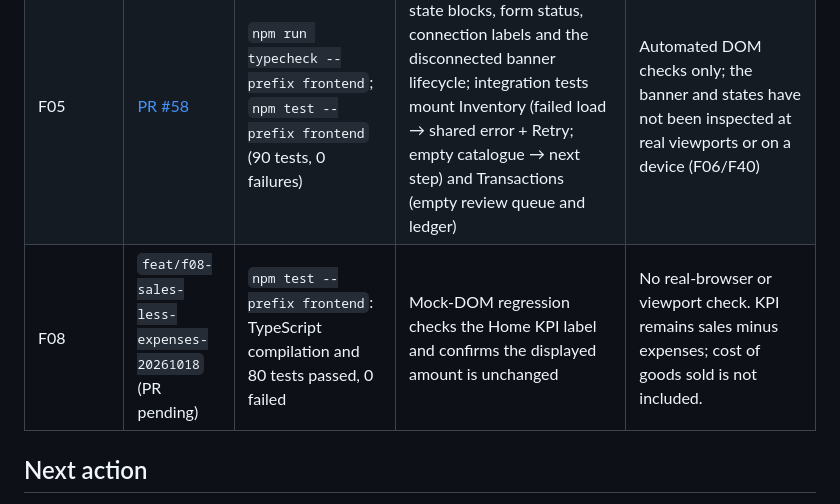
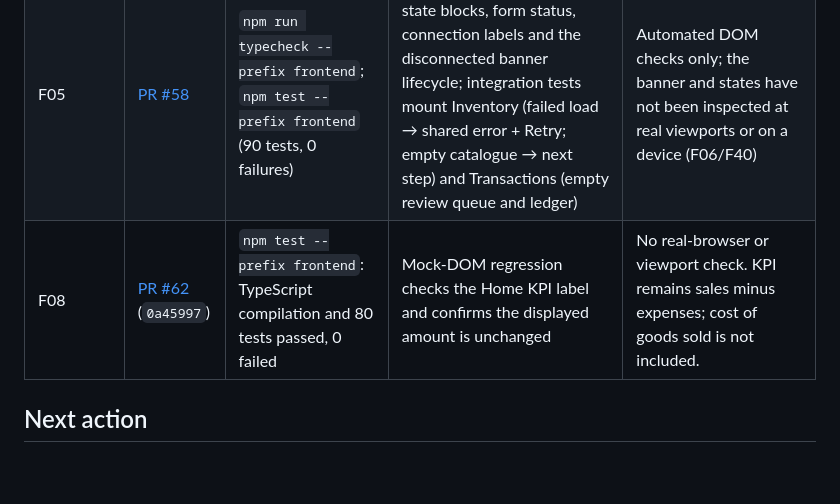
Before and after one commit to eeyung1/listenledger, a Markdown page: frontreadme.md, the part around the change. Rendered like a GitHub page; blank space fills up the shorter version.

Commit message:
Link F08 evidence to pull request
Co-authored-by: Copilot <223556219+Copilot@users.noreply.github.com>

```diff
--- a/frontreadme.md
+++ b/frontreadme.md
@@ -130,7 +130,7 @@ Add one row per completed feature or coherent PR. Include exact CI links and sta
 | F01 | [PR #40](https://github.com/eeyung1/listenledger/pull/40) | Typecheck/build and 63 existing frontend tests passed; exact-head repository CI required before merge | Chromium rendered-template checks at 360/390/768/1440px for four current pages and Customer Book dialog; viewport containment, 44px button sizing, button alias parity, reduced motion, screenshots | Empty/intercepted test responses; not full authenticated or physical microphone acceptance. New shell, per-page layouts, modal focus lifecycle, and real-device checks remain pending. |
 | F02 | PR #43 | Typecheck/build and all 73 frontend tests passed (including 5 shell nav tests); repository CI required before merge | Shell navigation unit and DOM rendering tests verify sidebar and mobile stand-in nav | Mobile bottom navigation (F03) and route additions (F04) to follow in subsequent PRs |
 | F05 | [PR #58](https://github.com/eeyung1/listenledger/pull/58) | `npm run typecheck --prefix frontend`; `npm test --prefix frontend` (90 tests, 0 failures) | Unit tests cover the shared state blocks, form status, connection labels and the disconnected banner lifecycle; integration tests mount Inventory (failed load → shared error + Retry; empty catalogue → next step) and Transactions (empty review queue and ledger) | Automated DOM checks only; the banner and states have not been inspected at real viewports or on a device (F06/F40) |
-| F08 | `feat/f08-sales-less-expenses-20261018` (PR pending) | `npm test --prefix frontend`: TypeScript compilation and 80 tests passed, 0 failed | Mock-DOM regression checks the Home KPI label and confirms the displayed amount is unchanged | No real-browser or viewport check. KPI remains sales minus expenses; cost of goods sold is not included. |
+| F08 | [PR #62](https://github.com/eeyung1/listenledger/pull/62) (`0a45997`) | `npm test --prefix frontend`: TypeScript compilation and 80 tests passed, 0 failed | Mock-DOM regression checks the Home KPI label and confirms the displayed amount is unchanged | No real-browser or viewport check. KPI remains sales minus expenses; cost of goods sold is not included. |
 
 ## Next action
 
```
